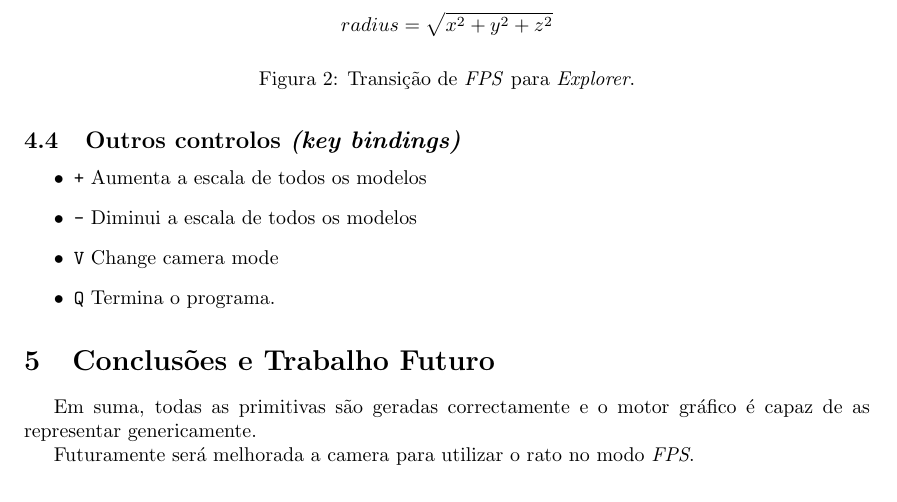
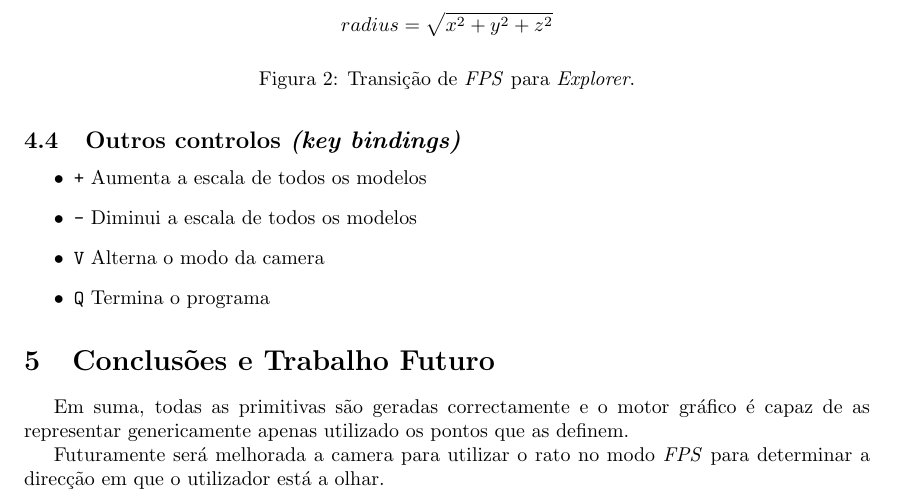
Before and after one commit to mendess/CG, a LaTeX document (report/Report.tex): part of page 5 of 5, cut so that both start at the same text. Compiled offline with pdfLaTeX.

Commit message:
Round out conclusion

```diff
--- a/report/Report.tex
+++ b/report/Report.tex
@@ -153,13 +153,13 @@ Quando a camera se encontra no modo \textit{FPS} é necessário encontrar o âng
 \begin{itemize}
     \item \texttt{+} Aumenta a escala de todos os modelos
     \item \texttt{-} Diminui a escala de todos os modelos
-    \item \texttt{V} Change camera mode
-    \item \texttt{Q} Termina o programa.
+    \item \texttt{V} Alterna o modo da camera
+    \item \texttt{Q} Termina o programa
 \end{itemize}
 
 \section{Conclusões e Trabalho Futuro}
-Em suma, todas as primitivas são geradas correctamente e o motor gráfico é capaz de as representar genericamente.
+Em suma, todas as primitivas são geradas correctamente e o motor gráfico é capaz de as representar genericamente apenas utilizado os pontos que as definem.
 
-Futuramente será melhorada a camera para utilizar o rato no modo \textit{FPS}.
+Futuramente será melhorada a camera para utilizar o rato no modo \textit{FPS} para determinar a direcção em que o utilizador está a olhar.
 
 \end{document}
```
